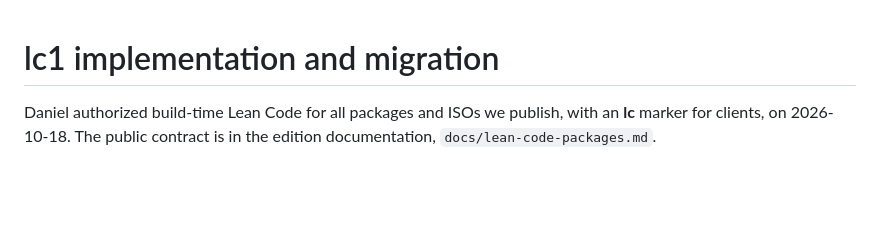
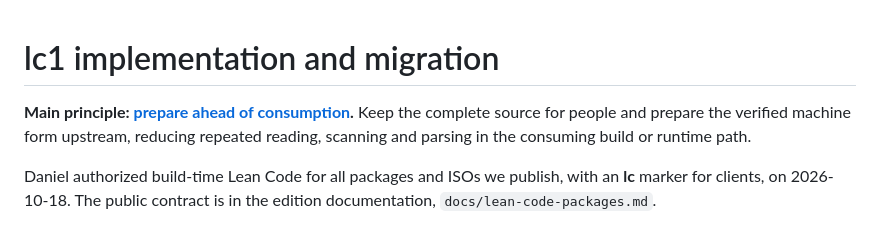
Before and after one commit to Sparky-OS/sparky-stereo-os-build, a Markdown page: sparky-os/lean/LC-PACKAGES.md, the part around the change. Rendered like a GitHub page; blank space fills up the shorter version.

```diff
--- a/sparky-os/lean/LC-PACKAGES.md
+++ b/sparky-os/lean/LC-PACKAGES.md
@@ -1,4 +1,6 @@
 # lc1 implementation and migration
+
+**Main principle: [prepare ahead of consumption](../LEAN-CODE-POLICY.md#main-principle-prepare-ahead-of-consumption).** Keep the complete source for people and prepare the verified machine form upstream, reducing repeated reading, scanning and parsing in the consuming build or runtime path.
 
 Daniel authorized build-time Lean Code for all packages and ISOs we publish, with an **lc** marker for clients, on 2026-10-18. The public contract is in the edition documentation, `docs/lean-code-packages.md`.
 
```
Also changed, not shown: sparky-os/LEAN-CODE-POLICY.md (+13 -1 lines).
